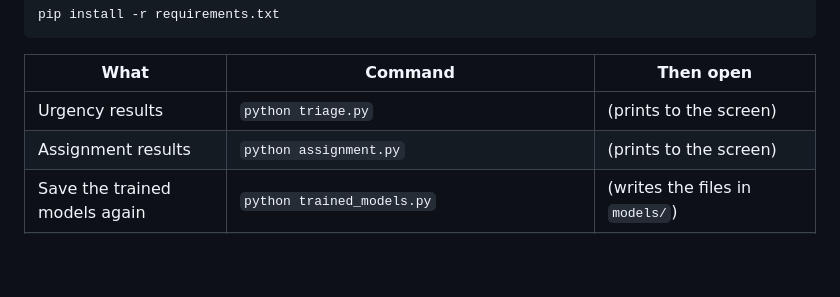
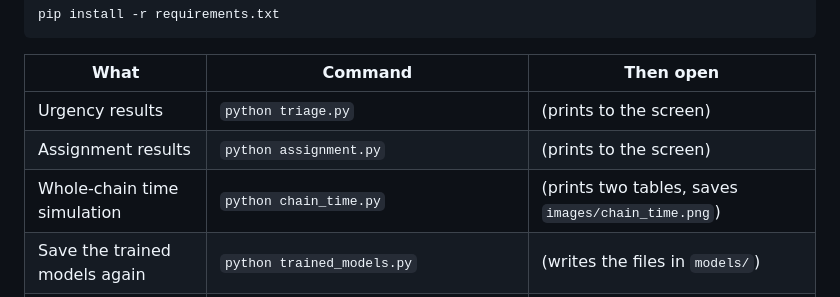
Before and after one commit to potlatiy/emergency-triage-ai, a Markdown page: PROJECT_GUIDE.md, the part around the change. GitHub-like rendering; blank space fills up the shorter version.

```diff
--- a/PROJECT_GUIDE.md
+++ b/PROJECT_GUIDE.md
@@ -240,6 +240,7 @@ pip install -r requirements.txt
 |---|---|---|
 | Urgency results | `python triage.py` | (prints to the screen) |
 | Assignment results | `python assignment.py` | (prints to the screen) |
+| Whole-chain time simulation | `python chain_time.py` | (prints two tables, saves `images/chain_time.png`) |
 | Save the trained models again | `python trained_models.py` | (writes the files in `models/`) |
 | Tests | `pip install -r requirements-dev.txt`, then `python -m pytest tests` | (every check should pass) |
 | Notebook | open `triage.ipynb` | |
```
Also changed, not shown: PRESENTATION.md (+8 -0 lines), README.md (+37 -0 lines), images/chain_time.png (added), 3 other files.
